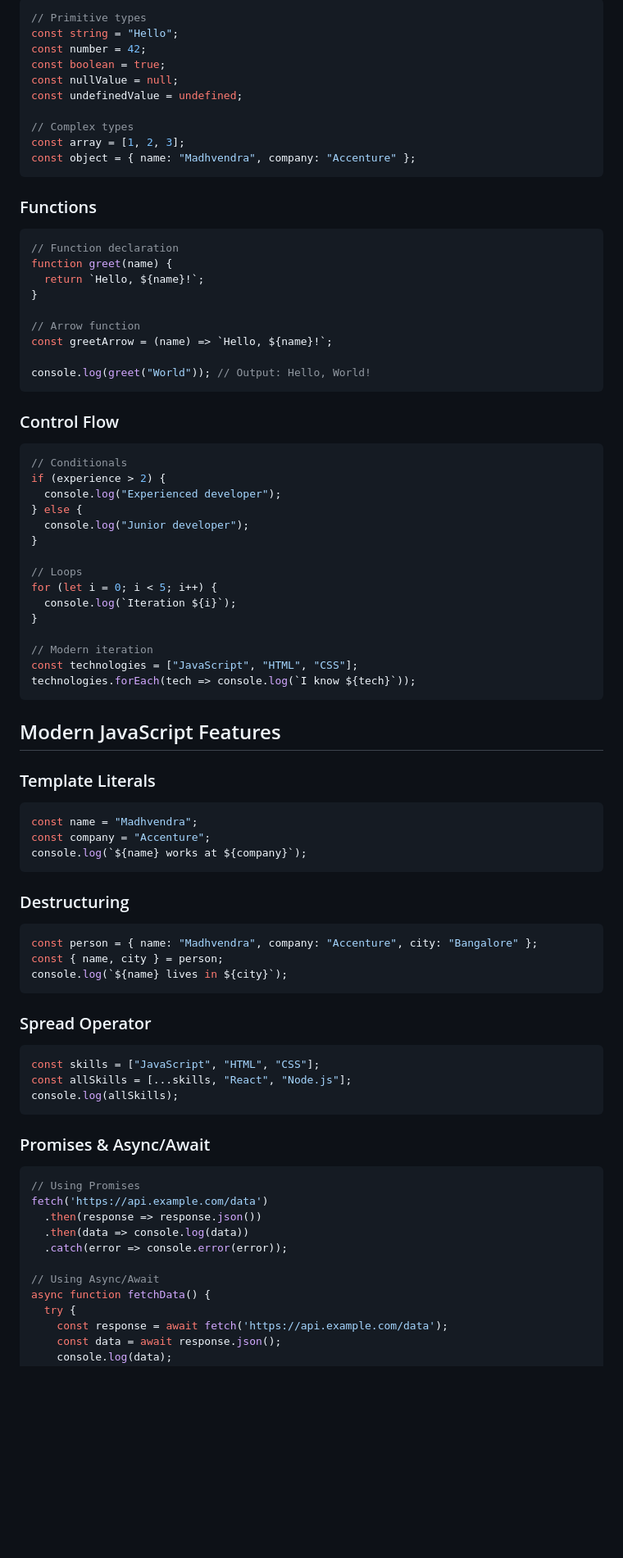
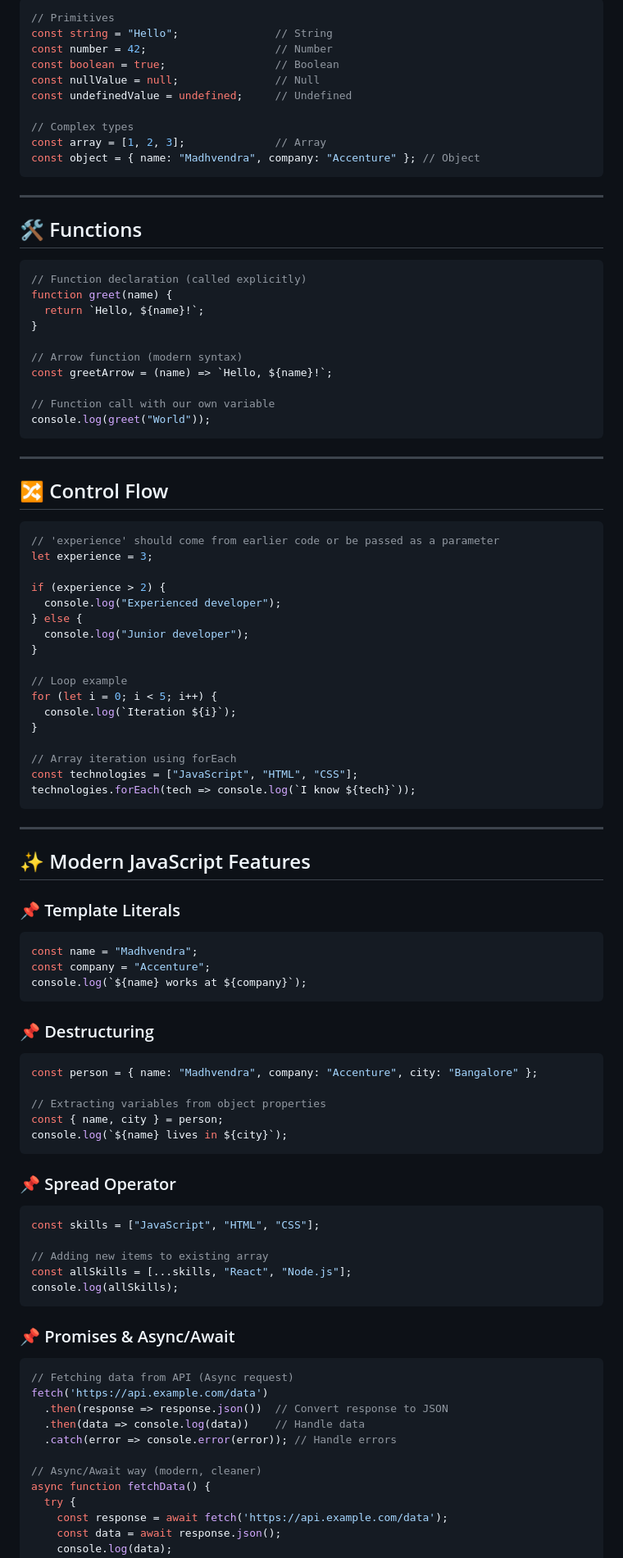
Before and after one commit to madhvendrasingh007/JS-chai-aur-code, a Markdown page: 01_basics/01_basics.md, the part around one of its changes. Shown at 82% size. Rendered like a GitHub page; blank space fills up the shorter version.

````diff
--- a/01_basics/01_basics.md
+++ b/01_basics/01_basics.md
@@ -54,54 +79,63 @@ var location = "Bangalore"; // Older syntax, less commonly used now
 
 ```javascript
-// Primitive types
-const string = "Hello";
-const number = 42;
-const boolean = true;
-const nullValue = null;
-const undefinedValue = undefined;
+// Primitives
+const string = "Hello";               // String
+const number = 42;                    // Number
+const boolean = true;                 // Boolean
+const nullValue = null;               // Null
+const undefinedValue = undefined;     // Undefined
 
 // Complex types
-const array = [1, 2, 3];
-const object = { name: "Madhvendra", company: "Accenture" };
+const array = [1, 2, 3];              // Array
+const object = { name: "Madhvendra", company: "Accenture" }; // Object
 ```
 
-### Functions
+---
+
+## 🛠️ Functions
 
 ```javascript
-// Function declaration
+// Function declaration (called explicitly)
 function greet(name) {
   return `Hello, ${name}!`;
 }
 
-// Arrow function
+// Arrow function (modern syntax)
 const greetArrow = (name) => `Hello, ${name}!`;
 
-console.log(greet("World")); // Output: Hello, World!
+// Function call with our own variable
+console.log(greet("World"));
 ```
 
-### Control Flow
+---
+
+## 🔀 Control Flow
 
 ```javascript
-// Conditionals
+// 'experience' should come from earlier code or be passed as a parameter
+let experience = 3;
+
 if (experience > 2) {
   console.log("Experienced developer");
 } else {
   console.log("Junior developer");
 }
 
-// Loops
+// Loop example
 for (let i = 0; i < 5; i++) {
   console.log(`Iteration ${i}`);
 }
 
-// Modern iteration
+// Array iteration using forEach
 const technologies = ["JavaScript", "HTML", "CSS"];
 technologies.forEach(tech => console.log(`I know ${tech}`));
 ```
 
-## Modern JavaScript Features
+---
 
-### Template Literals
+## ✨ Modern JavaScript Features
+
+### 📌 Template Literals
 
 ```javascript
 const name = "Madhvendra";
@@ -109,32 +143,36 @@ const company = "Accenture";
 console.log(`${name} works at ${company}`);
 ```
 
-### Destructuring
+### 📌 Destructuring
 
 ```javascript
 const person = { name: "Madhvendra", company: "Accenture", city: "Bangalore" };
+
+// Extracting variables from object properties
 const { name, city } = person;
 console.log(`${name} lives in ${city}`);
 ```
 
-### Spread Operator
+### 📌 Spread Operator
 
 ```javascript
 const skills = ["JavaScript", "HTML", "CSS"];
+
+// Adding new items to existing array
 const allSkills = [...skills, "React", "Node.js"];
 console.log(allSkills);
 ```
 
-### Promises & Async/Await
+### 📌 Promises & Async/Await
 
 ```javascript
-// Using Promises
+// Fetching data from API (Async request)
 fetch('https://api.example.com/data')
-  .then(response => response.json())
-  .then(data => console.log(data))
-  .catch(error => console.error(error));
+  .then(response => response.json())  // Convert response to JSON
+  .then(data => console.log(data))    // Handle data
+  .catch(error => console.error(error)); // Handle errors
 
-// Using Async/Await
+// Async/Await way (modern, cleaner)
 async function fetchData() {
   try {
     const response = await fetch('https://api.example.com/data');
````
Also changed, not shown: other parts of 01_basics/01_basics.md (+92 -57 lines).
